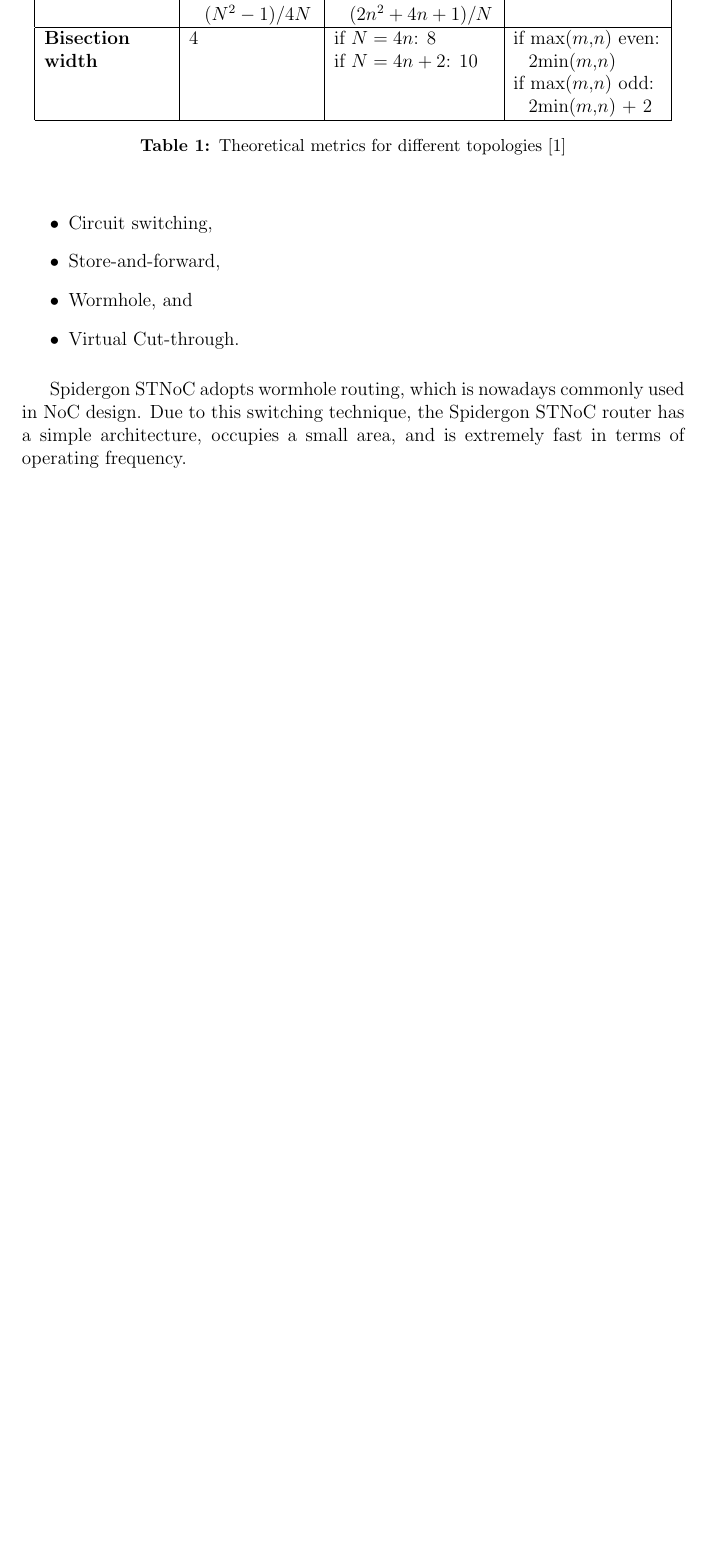
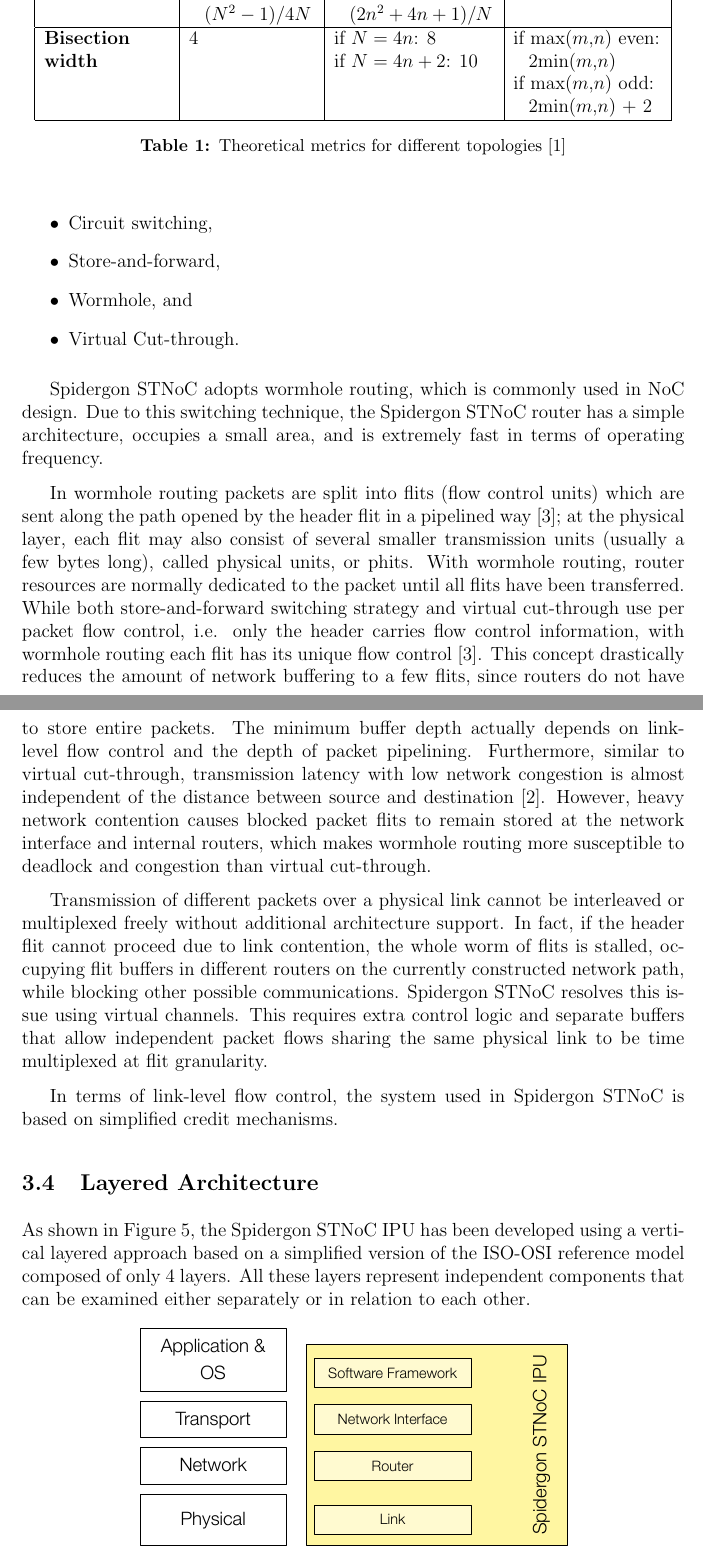
Before and after one commit to andruby/Papers, a LaTeX paper (REC - Spidergon Network-on-Chip/SpidergoNoC.tex): part of page 9 of 10 before the commit and two parts of pages 9 and 10 of 13 after it, the two joined at a grey line, cut so that both start at the same text, the shorter picture padded with empty space. Compiled offline with pdfLaTeX.

Commit message:
Switching & Architecture

```diff
--- a/REC - Spidergon Network-on-Chip/SpidergoNoC.tex
+++ b/REC - Spidergon Network-on-Chip/SpidergoNoC.tex
@@ -227,5 +227,29 @@ There are four popular types of switching techniques:
 \item Virtual Cut-through.
 \end{itemize}
 
-Spidergon STNoC adopts wormhole routing, which is nowadays commonly used in NoC design.
+Spidergon STNoC adopts wormhole routing, which is commonly used in NoC design.
 Due to this switching technique, the Spidergon STNoC router has a simple architecture, occupies a small area, and is extremely fast in terms of operating frequency.
+
+In wormhole routing packets are split into flits (flow control units) which are sent along the path opened by the header flit in a pipelined way \cite{dally1987deadlock}; at the physical layer, each flit may also consist of several smaller transmission units (usually a few bytes long), called physical units, or phits.
+With wormhole routing, router resources are normally dedicated to the packet until all flits have been transferred.
+While both store-and-forward switching strategy and virtual cut-through use per packet flow control, i.e. only the header carries flow control information, with wormhole routing each flit has its unique flow control \cite{dally1987deadlock}.
+This concept drastically reduces the amount of network buffering to a few flits, since routers do not have to store entire packets. The minimum buffer depth actually depends on link-level flow control and the depth of packet pipelining.
+Furthermore, similar to virtual cut-through, transmission latency with low network congestion is almost independent of the distance between source and destination \cite{dally1990performance}.
+However, heavy network contention causes blocked packet flits to remain stored at the network interface and internal routers, which makes wormhole routing more susceptible to deadlock and congestion than virtual cut-through.
+
+Transmission of different packets over a physical link cannot be interleaved or multiplexed freely without additional architecture support.
+In fact, if the header flit cannot proceed due to link contention, the whole worm of flits is stalled, occupying flit buffers in different routers on the currently constructed network path, while blocking other possible communications.
+Spidergon STNoC resolves this issue using virtual channels.
+This requires extra control logic and separate buffers that allow independent packet flows sharing the same physical link to be time multiplexed at flit granularity.
+
+In terms of link-level flow control, the system used in Spidergon STNoC is based on simplified credit mechanisms.
+
+\subsection{Layered Architecture}\label{S:architecture}
+
+As shown in Figure~\ref{fig:architecture}, the Spidergon STNoC IPU has been developed using a vertical layered approach based on a simplified version of the ISO-OSI reference model composed of only 4 layers.
+All these layers represent independent components that can be examined either separately or in relation to each other.
+
+	\begin{figure}[ht]
+	\centering
+		\includegraphics[width=0.65\textwidth]{architecture}
+		\caption{Spidergon STNoC Architectural Layers}
```
Also changed, not shown: REC - Spidergon Network-on-Chip/SpidergoNoC.tex (33 more changed lines).
